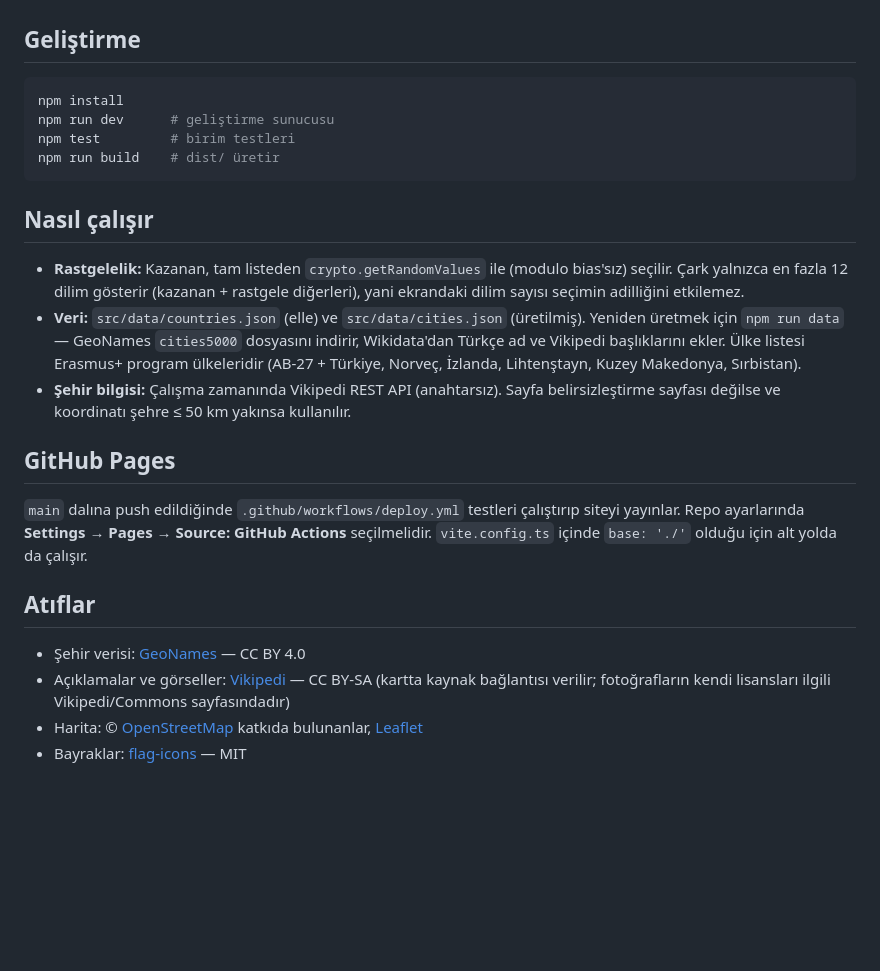
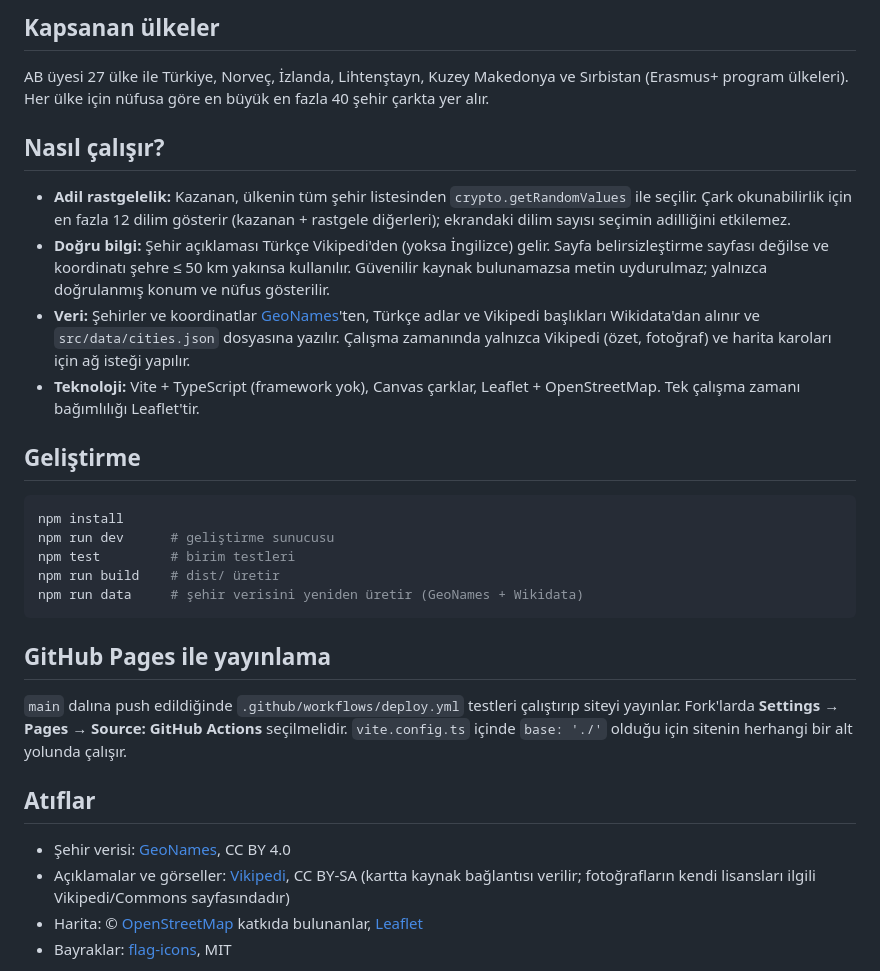
Before and after one commit to nevzatius/spinatlas, a Markdown page: README.md, the part around one of its changes. GitHub-like rendering; blank space fills up the shorter version.

````diff
--- a/README.md
+++ b/README.md
@@ -10,23 +24,32 @@
+## Kapsanan ülkeler
+
+AB üyesi 27 ülke ile Türkiye, Norveç, İzlanda, Lihtenştayn, Kuzey Makedonya ve Sırbistan (Erasmus+ program ülkeleri). Her ülke için nüfusa göre en büyük en fazla 40 şehir çarkta yer alır.
+
+## Nasıl çalışır?
+
+- **Adil rastgelelik:** Kazanan, ülkenin tüm şehir listesinden `crypto.getRandomValues` ile seçilir. Çark okunabilirlik için en fazla 12 dilim gösterir (kazanan + rastgele diğerleri); ekrandaki dilim sayısı seçimin adilliğini etkilemez.
+- **Doğru bilgi:** Şehir açıklaması Türkçe Vikipedi'den (yoksa İngilizce) gelir. Sayfa belirsizleştirme sayfası değilse ve koordinatı şehre ≤ 50 km yakınsa kullanılır. Güvenilir kaynak bulunamazsa metin uydurulmaz; yalnızca doğrulanmış konum ve nüfus gösterilir.
+- **Veri:** Şehirler ve koordinatlar [GeoNames](https://www.geonames.org/)'ten, Türkçe adlar ve Vikipedi başlıkları Wikidata'dan alınır ve `src/data/cities.json` dosyasına yazılır. Çalışma zamanında yalnızca Vikipedi (özet, fotoğraf) ve harita karoları için ağ isteği yapılır.
+- **Teknoloji:** Vite + TypeScript (framework yok), Canvas çarklar, Leaflet + OpenStreetMap. Tek çalışma zamanı bağımlılığı Leaflet'tir.
 
 ## Geliştirme
+
 ```bash
 npm install
 npm run dev      # geliştirme sunucusu
 npm test         # birim testleri
 npm run build    # dist/ üretir
+npm run data     # şehir verisini yeniden üretir (GeoNames + Wikidata)
 ```
 
-## Nasıl çalışır
-- **Rastgelelik:** Kazanan, tam listeden `crypto.getRandomValues` ile (modulo bias'sız) seçilir. Çark yalnızca en fazla 12 dilim gösterir (kazanan + rastgele diğerleri), yani ekrandaki dilim sayısı seçimin adilliğini etkilemez.
-- **Veri:** `src/data/countries.json` (elle) ve `src/data/cities.json` (üretilmiş). Yeniden üretmek için `npm run data` — GeoNames `cities5000` dosyasını indirir, Wikidata'dan Türkçe ad ve Vikipedi başlıklarını ekler. Ülke listesi Erasmus+ program ülkeleridir (AB-27 + Türkiye, Norveç, İzlanda, Lihtenştayn, Kuzey Makedonya, Sırbistan).
-- **Şehir bilgisi:** Çalışma zamanında Vikipedi REST API (anahtarsız). Sayfa belirsizleştirme sayfası değilse ve koordinatı şehre ≤ 50 km yakınsa kullanılır.
+## GitHub Pages ile yayınlama
 
-## GitHub Pages
-`main` dalına push edildiğinde `.github/workflows/deploy.yml` testleri çalıştırıp siteyi yayınlar. Repo ayarlarında **Settings → Pages → Source: GitHub Actions** seçilmelidir. `vite.config.ts` içinde `base: './'` olduğu için alt yolda da çalışır.
+`main` dalına push edildiğinde `.github/workflows/deploy.yml` testleri çalıştırıp siteyi yayınlar. Fork'larda **Settings → Pages → Source: GitHub Actions** seçilmelidir. `vite.config.ts` içinde `base: './'` olduğu için sitenin herhangi bir alt yolunda çalışır.
 
 ## Atıflar
-- Şehir verisi: [GeoNames](https://www.geonames.org/) — CC BY 4.0
-- Açıklamalar ve görseller: [Vikipedi](https://www.wikipedia.org/) — CC BY-SA (kartta kaynak bağlantısı verilir; fotoğrafların kendi lisansları ilgili Vikipedi/Commons sayfasındadır)
+
+- Şehir verisi: [GeoNames](https://www.geonames.org/), CC BY 4.0
+- Açıklamalar ve görseller: [Vikipedi](https://www.wikipedia.org/), CC BY-SA (kartta kaynak bağlantısı verilir; fotoğrafların kendi lisansları ilgili Vikipedi/Commons sayfasındadır)
 - Harita: © [OpenStreetMap](https://www.openstreetmap.org/copyright) katkıda bulunanlar, [Leaflet](https://leafletjs.com/)
-- Bayraklar: [flag-icons](https://github.com/lipis/flag-icons) — MIT
+- Bayraklar: [flag-icons](https://github.com/lipis/flag-icons), MIT
 
````
Also changed, not shown: other parts of README.md (+24 -8 lines), docs/screenshot-desktop.png (added), docs/screenshot-mobile.png (added).
